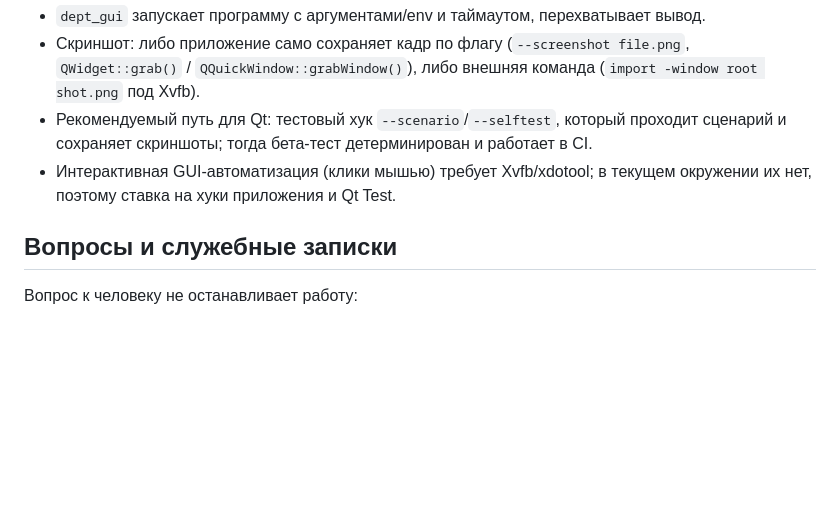
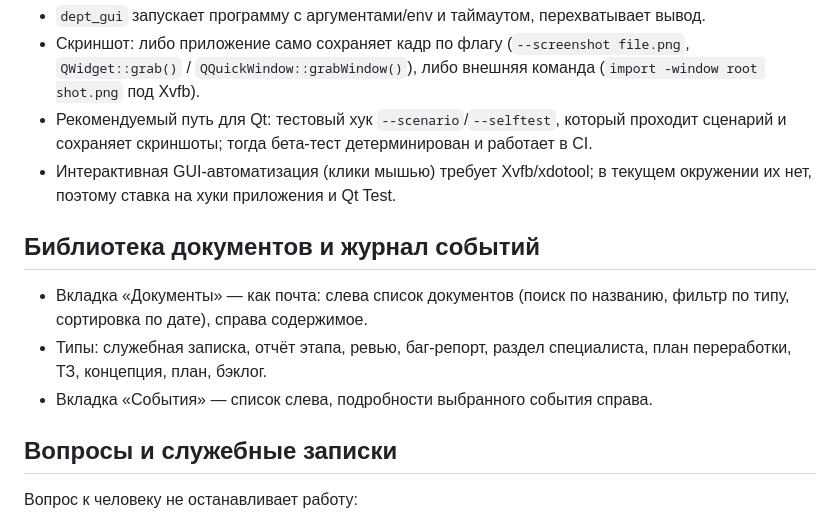
Before and after one commit to Vldimirus/dsh-department, a Markdown page: README.md, the part around the change. Rendered like a GitHub page; blank space fills up the shorter version.

Commit message:
feat(department): библиотека документов (поиск, типы, просмотр) и журнал событий списком с деталями

```diff
--- a/README.md
+++ b/README.md
@@ -123,6 +123,14 @@ dsh plugin add link:/path/to/dsh-department
 - Интерактивная GUI-автоматизация (клики мышью) требует Xvfb/xdotool; в текущем
   окружении их нет, поэтому ставка на хуки приложения и Qt Test.
 
+## Библиотека документов и журнал событий
+
+- Вкладка «Документы» — как почта: слева список документов (поиск по названию,
+  фильтр по типу, сортировка по дате), справа содержимое.
+- Типы: служебная записка, отчёт этапа, ревью, баг-репорт, раздел специалиста,
+  план переработки, ТЗ, концепция, план, бэклог.
+- Вкладка «События» — список слева, подробности выбранного события справа.
+
 ## Вопросы и служебные записки
 
 Вопрос к человеку не останавливает работу:
```
Also changed, not shown: docs/candidates/ui-documents.png (added), 3 other files.
